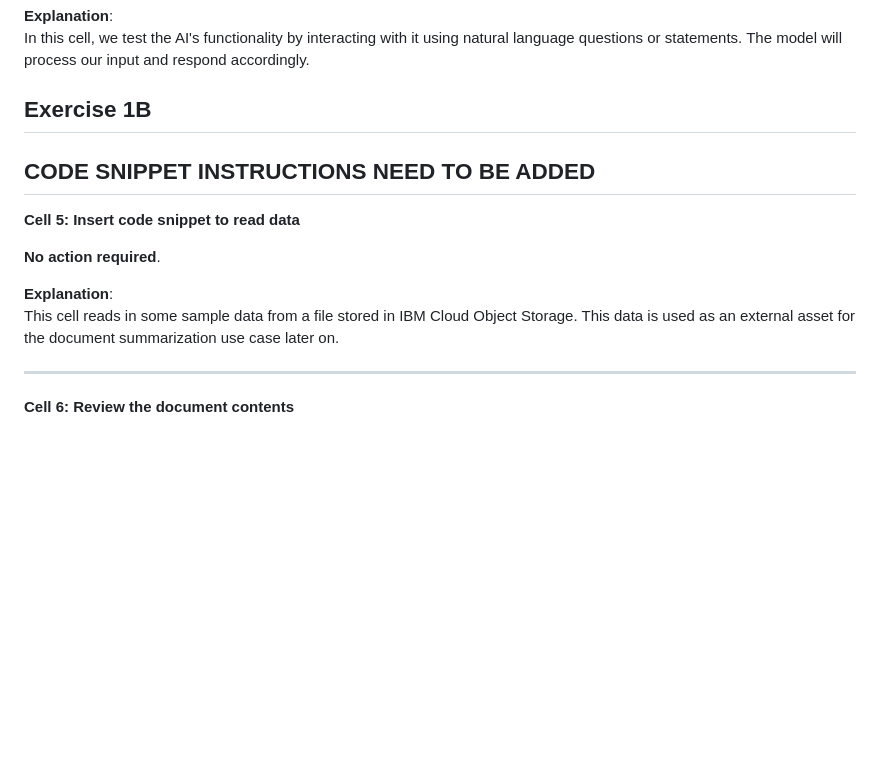
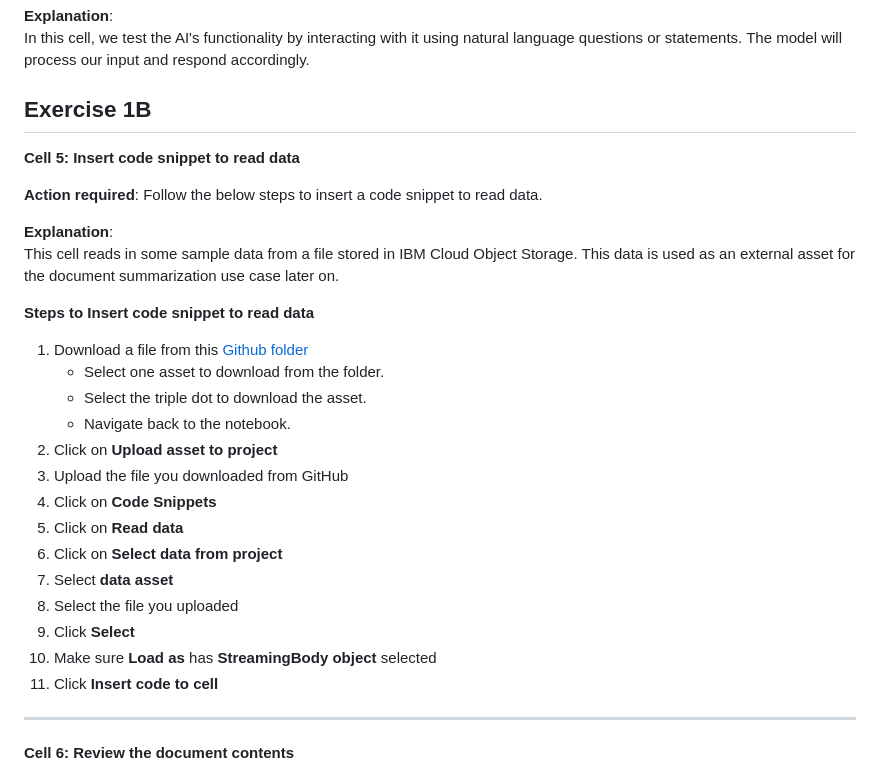
Before and after one commit to IBM/industry-solns-tech2025-ai-lab, a Markdown page: docs/lab/lab-partb-notebook-walkthrough.md, the part around the change. GitHub-like rendering; blank space fills up the shorter version.

Commit message:
update lab guide

```diff
--- a/docs/lab/lab-partb-notebook-walkthrough.md
+++ b/docs/lab/lab-partb-notebook-walkthrough.md
@@ -43,15 +43,31 @@ statements. The model will process our input and respond accordingly.
 
 ## **Exercise 1B**
 
-## CODE SNIPPET INSTRUCTIONS NEED TO BE ADDED
 
 **Cell 5: Insert code snippet to read data**
 
-**No action required**.
+**Action required**: Follow the below steps to insert a code snippet to read data.
 
 **Explanation**: <br>
 This cell reads in some sample data from a file stored in IBM Cloud Object Storage. This data is used as an
 external asset for the document summarization use case later on.
+
+**Steps to Insert code snippet to read data**
+
+1. Download a file from this [Github folder](https://github.com/IBM/industry-solns-tech2025-ai-lab/tree/main/datasets/SpringNature/samples)
+    - Select one asset to download from the folder.
+    - Select the triple dot to download the asset.
+    - Navigate back to the notebook.
+2. Click on **Upload asset to project**
+3. Upload the file you downloaded from GitHub
+4. Click on **Code Snippets**
+5. Click on **Read data**
+6. Click on **Select data from project**
+7. Select **data asset**
+8. Select the file you uploaded
+9. Click **Select**
+10. Make sure **Load as** has **StreamingBody object** selected
+11. Click **Insert code to cell**
 
 -----
 
```
